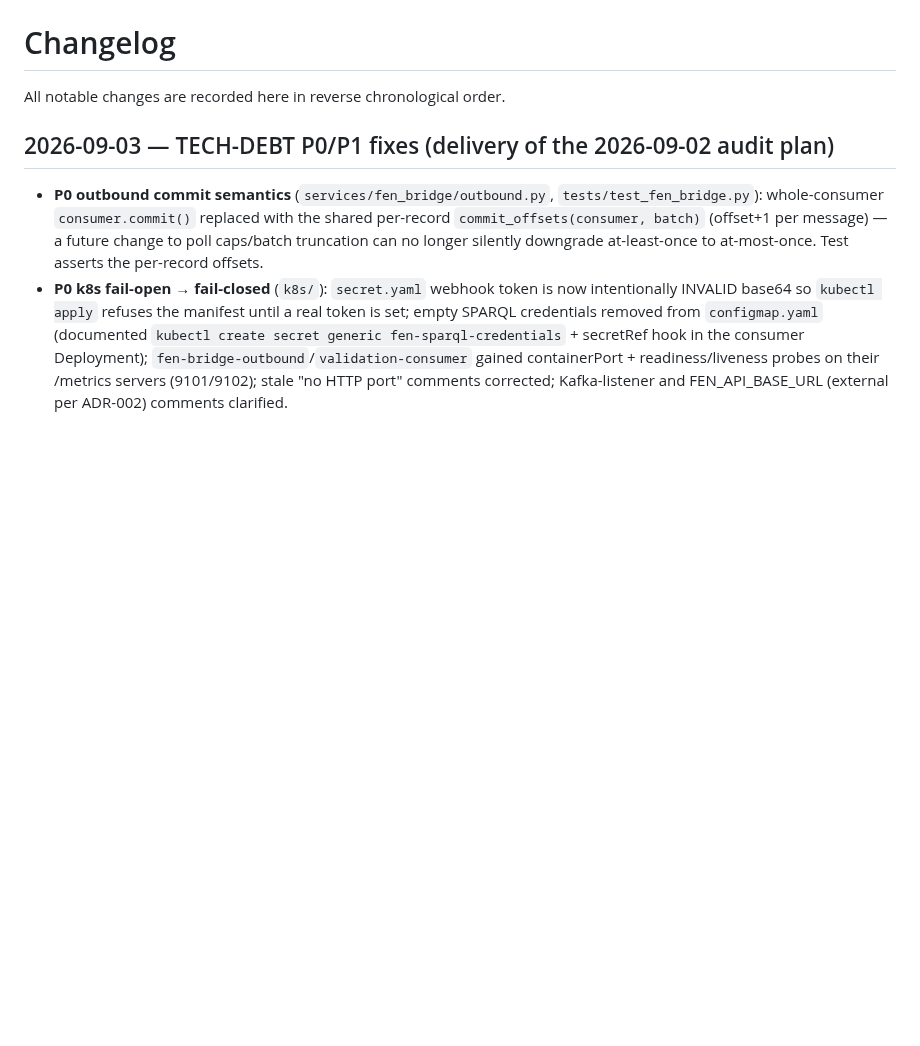
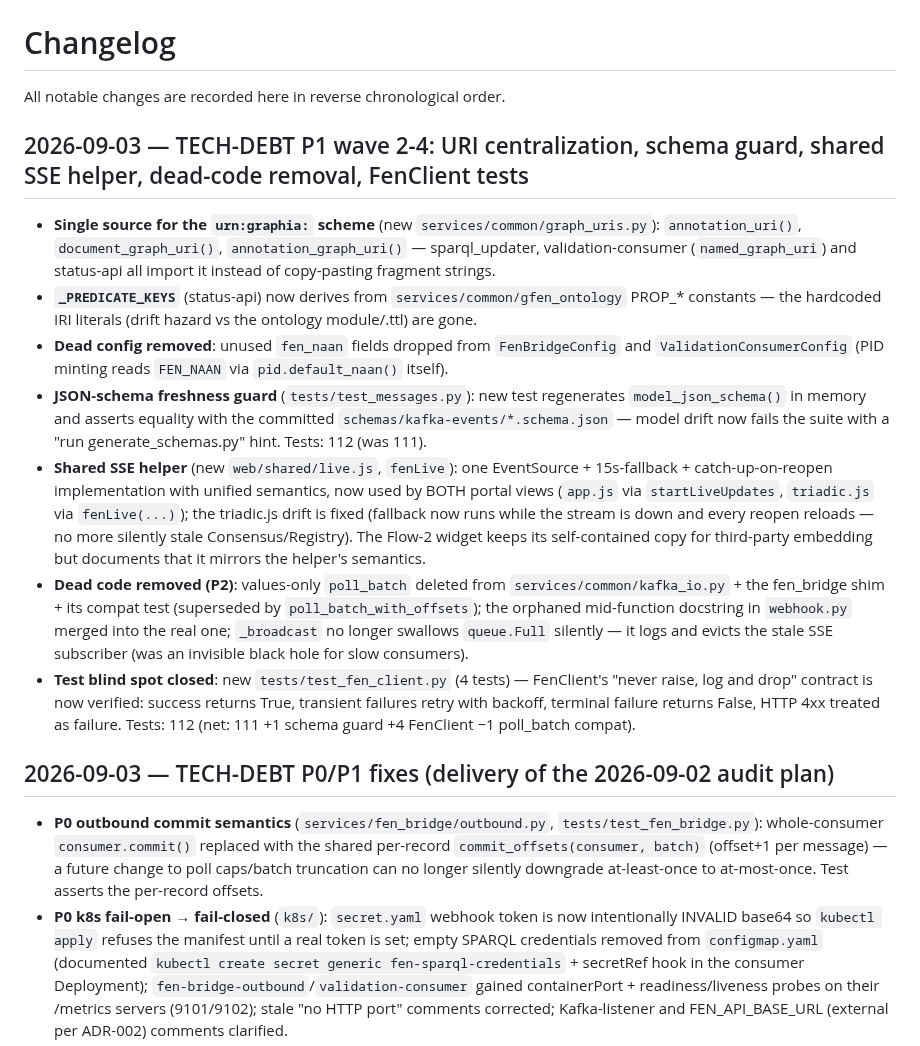
Before and after one commit to riznykst/fen-triadic-synthesis, a Markdown page: CHANGELOG.md, the part around the change. Rendered like a GitHub page; blank space fills up the shorter version.

Commit message:
docs: TECH-DEBT waves 2-4 marked; CHANGELOG entry (2026-09-03)

```diff
--- a/CHANGELOG.md
+++ b/CHANGELOG.md
@@ -1,6 +1,43 @@
 # Changelog
 
 All notable changes are recorded here in reverse chronological order.
+
+## 2026-09-03 — TECH-DEBT P1 wave 2-4: URI centralization, schema guard, shared SSE helper, dead-code removal, FenClient tests
+
+- **Single source for the `urn:graphia:` scheme** (new
+  `services/common/graph_uris.py`): `annotation_uri()`,
+  `document_graph_uri()`, `annotation_graph_uri()` — sparql_updater,
+  validation-consumer (`named_graph_uri`) and status-api all import it
+  instead of copy-pasting fragment strings.
+- **`_PREDICATE_KEYS`** (status-api) now derives from
+  `services/common/gfen_ontology` PROP_* constants — the hardcoded IRI
+  literals (drift hazard vs the ontology module/.ttl) are gone.
+- **Dead config removed**: unused `fen_naan` fields dropped from
+  `FenBridgeConfig` and `ValidationConsumerConfig` (PID minting reads
+  `FEN_NAAN` via `pid.default_naan()` itself).
+- **JSON-schema freshness guard** (`tests/test_messages.py`): new test
+  regenerates `model_json_schema()` in memory and asserts equality with the
+  committed `schemas/kafka-events/*.schema.json` — model drift now fails the
+  suite with a "run generate_schemas.py" hint. Tests: 112 (was 111).
+- **Shared SSE helper** (new `web/shared/live.js`, `fenLive`): one
+  EventSource + 15s-fallback + catch-up-on-reopen implementation with
+  unified semantics, now used by BOTH portal views (`app.js` via
+  `startLiveUpdates`, `triadic.js` via `fenLive(...)`); the triadic.js
+  drift is fixed (fallback now runs while the stream is down and every
+  reopen reloads — no more silently stale Consensus/Registry). The Flow-2
+  widget keeps its self-contained copy for third-party embedding but
+  documents that it mirrors the helper's semantics.
+- **Dead code removed (P2)**: values-only `poll_batch` deleted from
+  `services/common/kafka_io.py` + the fen_bridge shim + its compat test
+  (superseded by `poll_batch_with_offsets`); the orphaned mid-function
+  docstring in `webhook.py` merged into the real one; `_broadcast` no longer
+  swallows `queue.Full` silently — it logs and evicts the stale SSE
+  subscriber (was an invisible black hole for slow consumers).
+- **Test blind spot closed**: new `tests/test_fen_client.py` (4 tests) —
+  FenClient's "never raise, log and drop" contract is now verified:
+  success returns True, transient failures retry with backoff, terminal
+  failure returns False, HTTP 4xx treated as failure. Tests: 112 (net: 111
+  +1 schema guard +4 FenClient −1 poll_batch compat).
 
 ## 2026-09-03 — TECH-DEBT P0/P1 fixes (delivery of the 2026-09-02 audit plan)
 
```
Also changed, not shown: docs/TECH-DEBT.md (+27 -5 lines).
